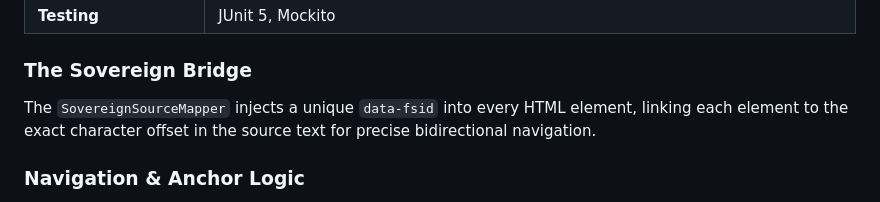
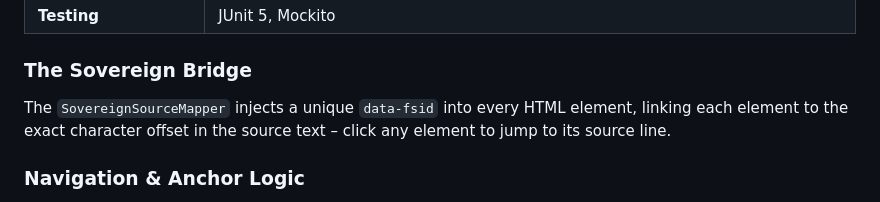
Before and after one commit to henrykdz/Sovereign-Hybrid-Document-Processor-Editor, a Markdown page: README.md, the part around the change. GitHub-like rendering; folded sections open.

```diff
--- a/README.md
+++ b/README.md
@@ -204,7 +204,7 @@ The **FlowShift Sovereign Document Engine** unifies **Markdown**, **HTML/CSS**,
 
 ### The Sovereign Bridge
 
-The `SovereignSourceMapper` injects a unique `data-fsid` into every HTML element, linking each element to the exact character offset in the source text for precise bidirectional navigation.
+The `SovereignSourceMapper` injects a unique `data-fsid` into every HTML element, linking each element to the exact character offset in the source text – click any element to jump to its source line.
 
 ### Navigation & Anchor Logic
 
```
